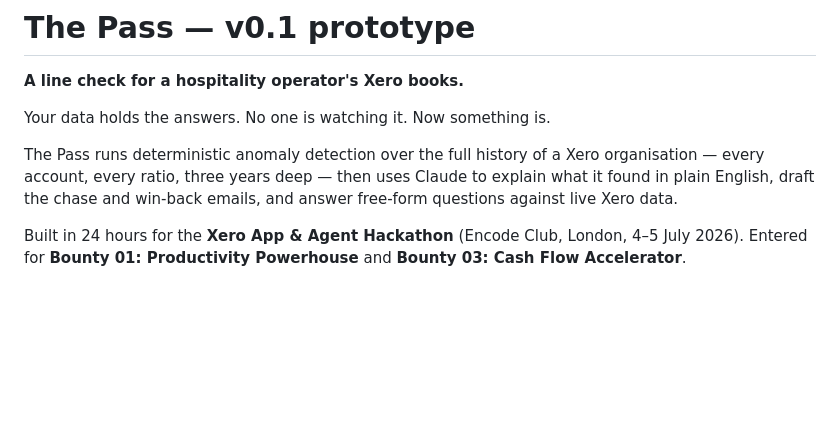
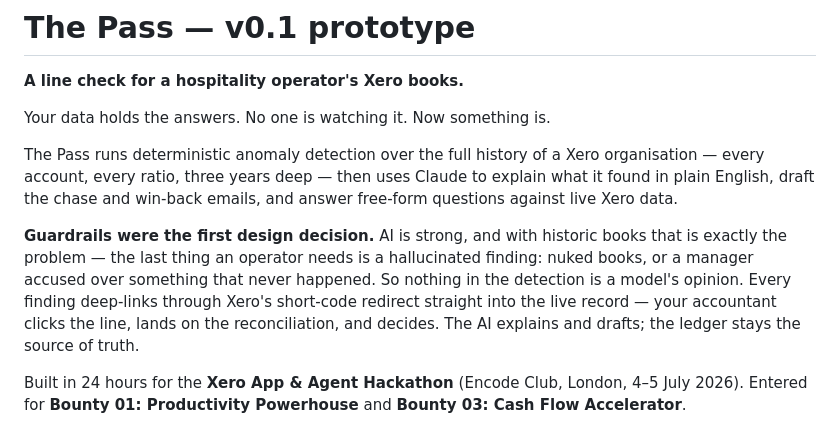
Before and after one commit to b1rdmania/the-pass, a Markdown page: README.md, the part around the change. Drawn GitHub-style; blank space fills up the shorter version.

Commit message:
README: guardrails as the first design decision, high up
Co-Authored-By: Claude Fable 5 <noreply@anthropic.com>

```diff
--- a/README.md
+++ b/README.md
@@ -8,6 +8,13 @@ The Pass runs deterministic anomaly detection over the full history of a Xero or
 every account, every ratio, three years deep — then uses Claude to explain what it found in
 plain English, draft the chase and win-back emails, and answer free-form questions against
 live Xero data.
+
+**Guardrails were the first design decision.** AI is strong, and with historic books that is
+exactly the problem — the last thing an operator needs is a hallucinated finding: nuked books,
+or a manager accused over something that never happened. So nothing in the detection is a
+model's opinion. Every finding deep-links through Xero's short-code redirect straight into the
+live record — your accountant clicks the line, lands on the reconciliation, and decides. The AI
+explains and drafts; the ledger stays the source of truth.
 
 Built in 24 hours for the **Xero App & Agent Hackathon** (Encode Club, London, 4–5 July 2026).
 Entered for **Bounty 01: Productivity Powerhouse** and **Bounty 03: Cash Flow Accelerator**.
```
